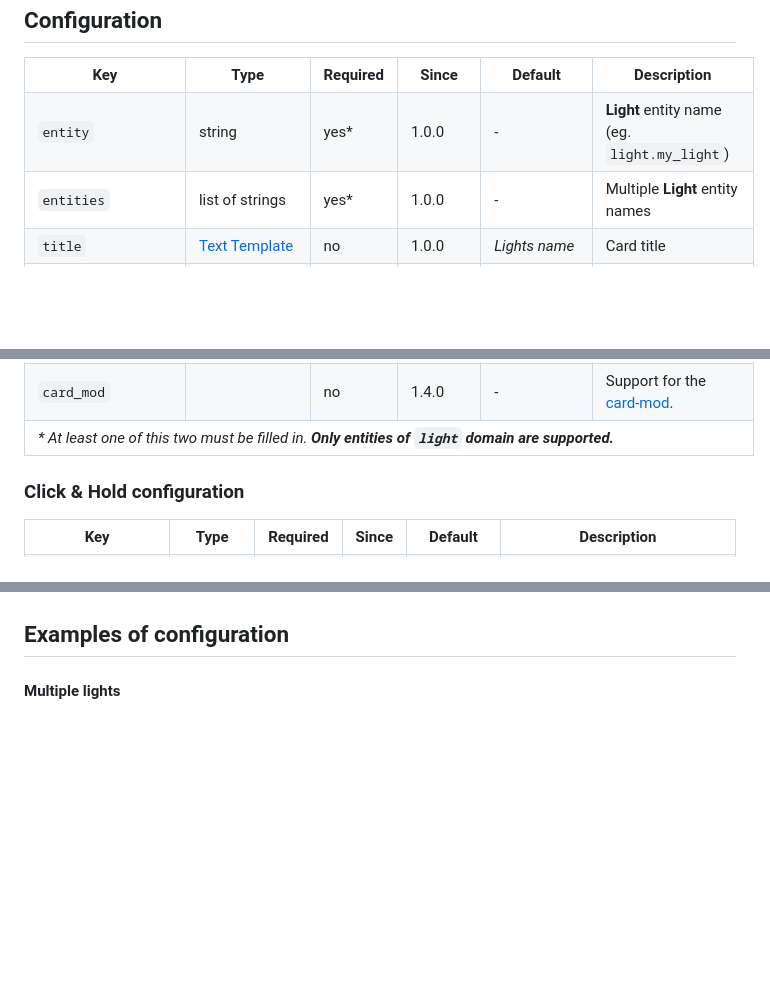
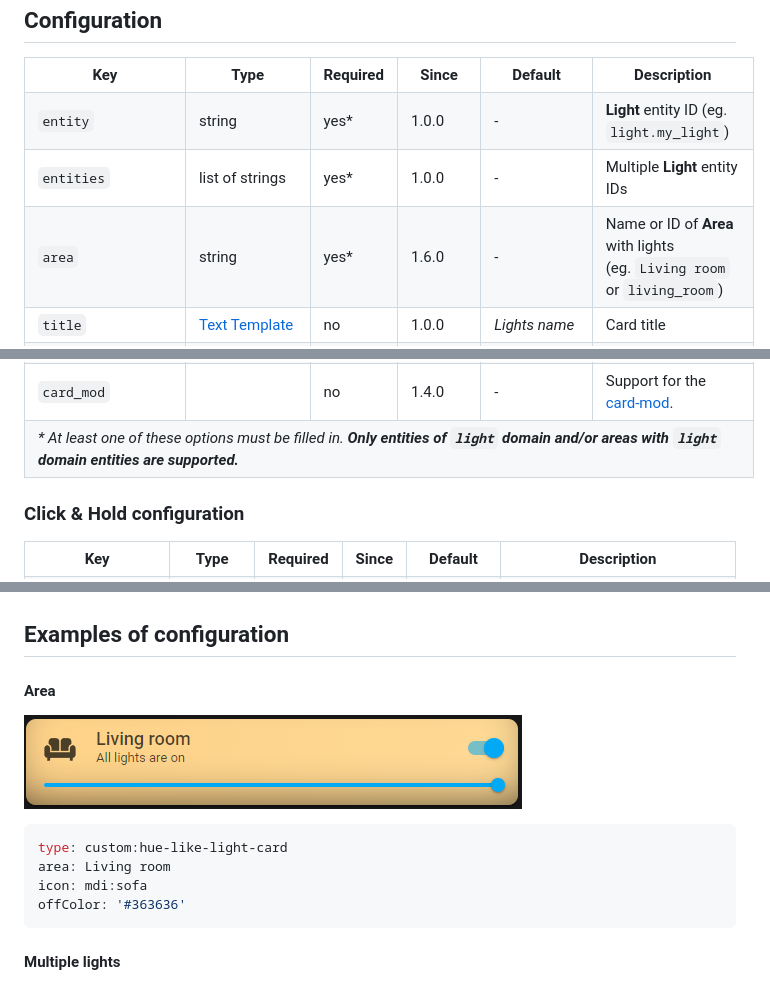
Before and after one commit to Gh61/lovelace-hue-like-light-card, a Markdown page: README.md, 3 parts joined by grey strips. Rendered like a GitHub page; pictures changed too: doc/screen10.png (added); blank space fills up the shorter version.

Commit message:
doc(#113): area option added

````diff
--- a/README.md
+++ b/README.md
@@ -67,7 +67,7 @@ Also this card will detect these icons installed and will use them prior to HA i
     <td>yes*</td>
     <td>1.0.0</td>
     <td>-</td>
-    <td><b>Light</b> entity name (eg. <code>light.my_light</code>)</td>
+    <td><b>Light</b> entity ID (eg. <code>light.my_light</code>)</td>
   </tr>
   <tr>
     <td><code>entities</code></td>
@@ -75,7 +75,18 @@ Also this card will detect these icons installed and will use them prior to HA i
     <td>yes*</td>
     <td>1.0.0</td>
     <td>-</td>
-    <td>Multiple <b>Light</b> entity names</td>
+    <td>Multiple <b>Light</b> entity IDs</td>
+  </tr>
+  <tr>
+    <td><code>area</code></td>
+    <td>string</td>
+    <td>yes*</td>
+    <td>1.6.0</td>
+    <td>-</td>
+    <td>
+      Name or ID of <b>Area</b> with lights<br/>
+      (eg. <code>Living room</code> or <code>living_room</code>)
+    </td>
   </tr>
   <tr>
     <td><code>title</code></td>
@@ -238,7 +249,7 @@ Also this card will detect these icons installed and will use them prior to HA i
   </tr>
   <tr>
     <td colspan="6">
-      <i>* At least one of this two must be filled in. <b>Only entities of <code>light</code> domain are supported.</b></i>
+      <i>* At least one of these options must be filled in. <b>Only entities of <code>light</code> domain and/or areas with <code>light</code> domain entities are supported.</b></i>
     </td>
   </tr>
 </table>
@@ -705,6 +716,15 @@ Hue screen will allow you to activate [scenes](#scenes-configuration), set light
 <img alt="Hue-Screen-Detail1" src="https://github.com/Gh61/lovelace-hue-like-light-card/raw/main/doc/hue-screen-detail-1.png" height="540" />
 
 ## Examples of configuration
+#### Area
+![Screen10](/doc/screen10.png)
+```yaml
+type: custom:hue-like-light-card
+area: Living room
+icon: mdi:sofa
+offColor: '#363636'
+```
+
 #### Multiple lights
 ![Screen2](/doc/screen2.png)
 ```yaml
````
